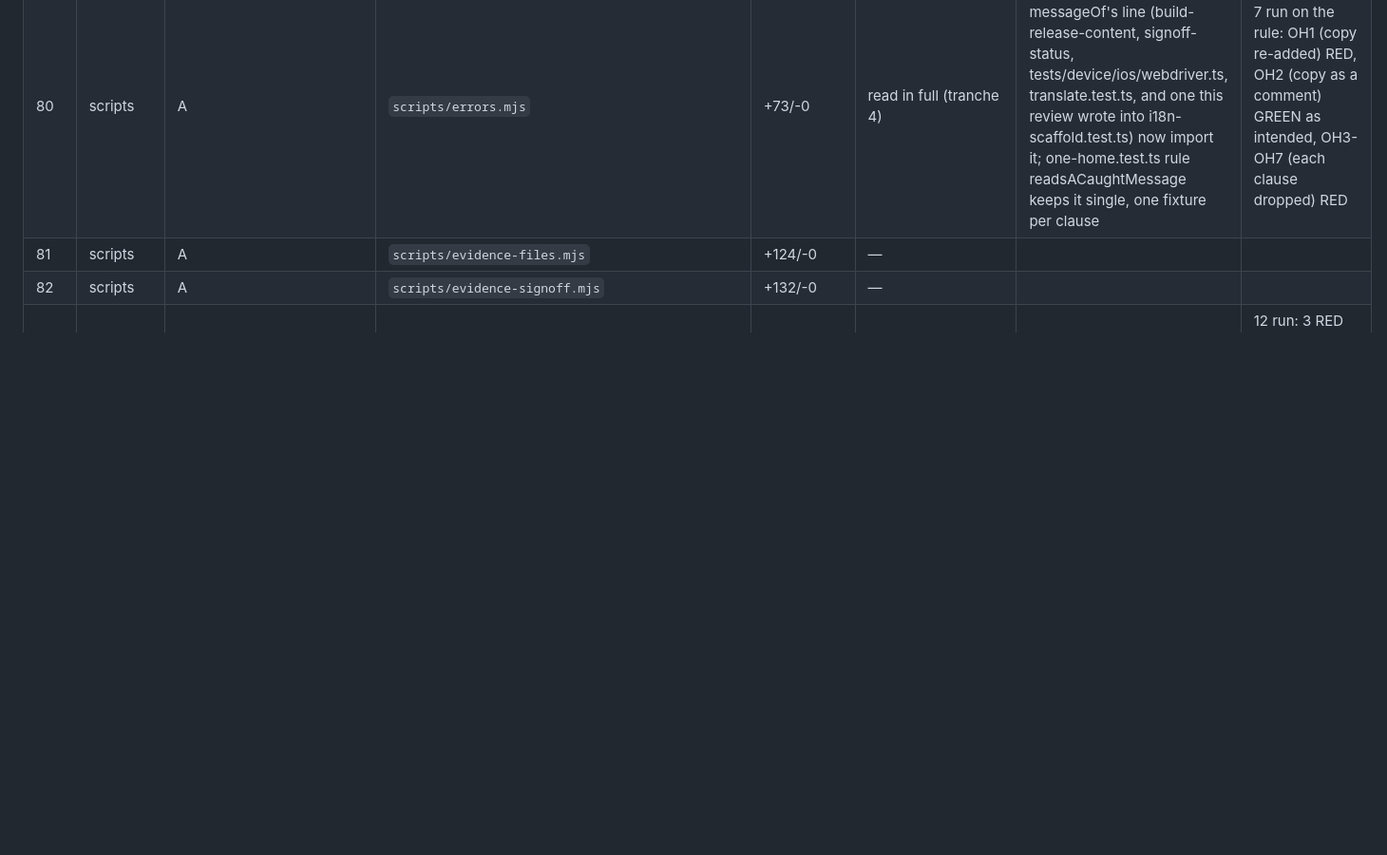
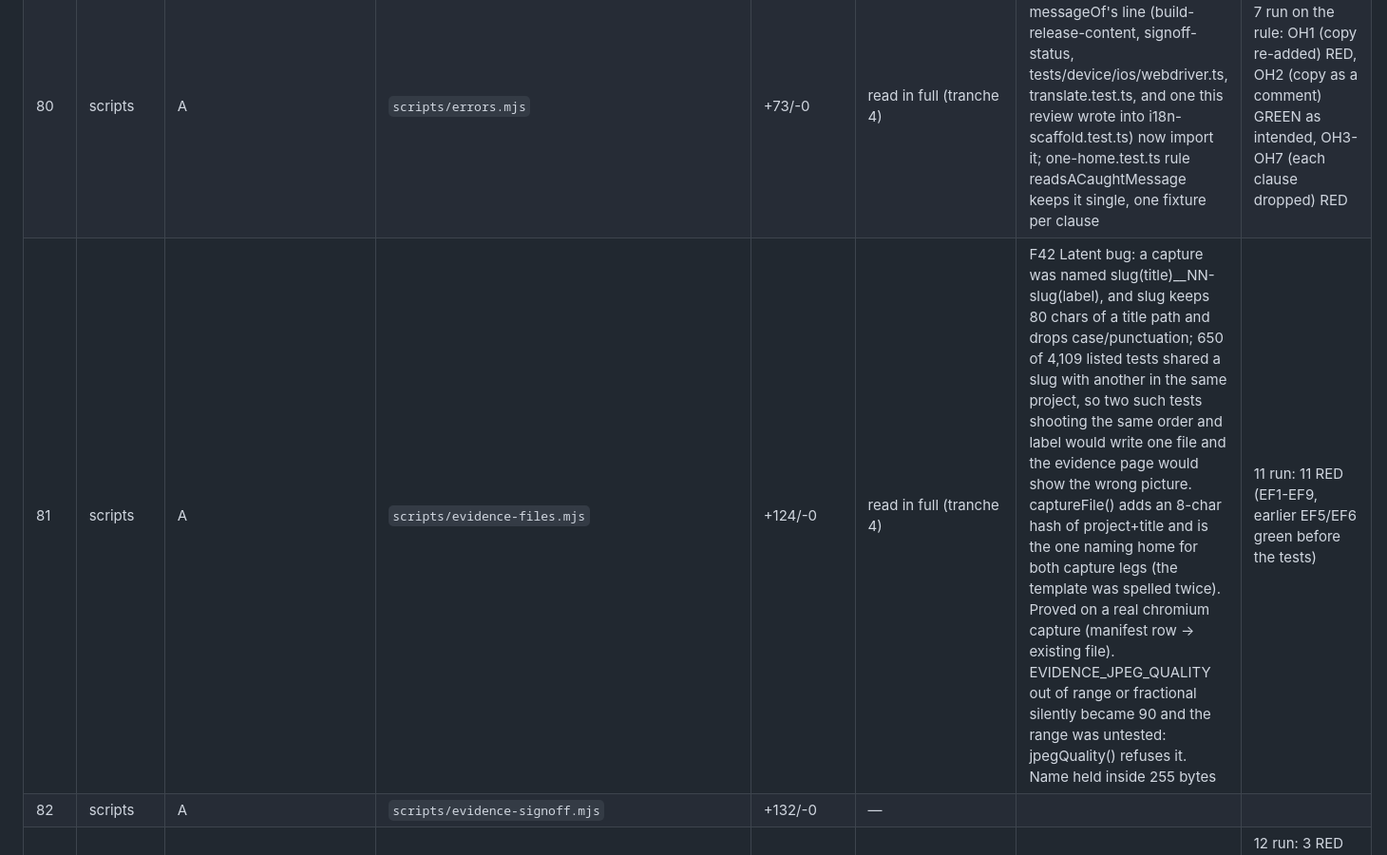
Before and after one commit to Shyden-Ltd/shyden.co.uk, a Markdown page: docs/reviews/2026-09-30-release-review.md, the part around the change. Shown at 95% size. GitHub-like rendering; blank space fills up the shorter version.

Commit message:
Ledger: evidence-files read in full, F42 recorded (Refs #390)
Co-Authored-By: Claude Opus 5.5 (1M context) <noreply@anthropic.com>
Claude-Session: https://claude.ai/code/session_01AGzMaF9snEuDa2WqZ7MYpH

```diff
--- a/docs/reviews/2026-09-30-release-review.md
+++ b/docs/reviews/2026-09-30-release-review.md
@@ -87,7 +87,7 @@ Columns: **Review** is `—` until the file is read in full; **Mutations** is `n
 | 78 | scripts | A | `scripts/deploy-gate.mjs` | +222/-0 | read in full (tranche 4) | F40 main() entirely unguarded (DG1-DG7 green), incl. the exit on a refusal: a REFUSE exiting 0 lets deploy-dev proceed on untested bytes. deploy-gate-script.test.ts runs the script in a scratch repo with a real merge commit against a stand-in checks API (async spawn: spawnSync deadlocked the in-process server). API base from GITHUB_API_URL (Actions sets it); an unreachable API refused with a bare 'fetch failed' and a stack, now names the request and cause (F34 class); refusals go through die(). REQUIRED_CHECKS confirmed equal to develop's live protection contexts (build-and-test, visual; strict) | 9 run: 9 RED (DG1-DG9; DG1-DG7 green before the tests) |
 | 79 | scripts | A | `scripts/e2e-shards.mjs` | +366/-0 | read in full (tranche 4) | F41 logic sound; three refusals were held only by refusing, not by their reason (ES1 --shard with no value matched by toThrow(/--shard/), which the generic '--shard=undefined' error also satisfies; ES8 a non-integer exit code reported as 'Playwright exited null'; ES13 an unknown suite size reported as 'ran N of the null tests'): each reason now pinned | 18 run: 18 RED (ES1-ES18; ES1 ES8 ES13 green before) |
 | 80 | scripts | A | `scripts/errors.mjs` | +73/-0 | read in full (tranche 4) | F35 five private copies of messageOf's line (build-release-content, signoff-status, tests/device/ios/webdriver.ts, translate.test.ts, and one this review wrote into i18n-scaffold.test.ts) now import it; one-home.test.ts rule readsACaughtMessage keeps it single, one fixture per clause | 7 run on the rule: OH1 (copy re-added) RED, OH2 (copy as a comment) GREEN as intended, OH3-OH7 (each clause dropped) RED |
-| 81 | scripts | A | `scripts/evidence-files.mjs` | +124/-0 | — |  |  |
+| 81 | scripts | A | `scripts/evidence-files.mjs` | +124/-0 | read in full (tranche 4) | F42 Latent bug: a capture was named slug(title)__NN-slug(label), and slug keeps 80 chars of a title path and drops case/punctuation; 650 of 4,109 listed tests shared a slug with another in the same project, so two such tests shooting the same order and label would write one file and the evidence page would show the wrong picture. captureFile() adds an 8-char hash of project+title and is the one naming home for both capture legs (the template was spelled twice). Proved on a real chromium capture (manifest row -> existing file). EVIDENCE_JPEG_QUALITY out of range or fractional silently became 90 and the range was untested: jpegQuality() refuses it. Name held inside 255 bytes | 11 run: 11 RED (EF1-EF9, earlier EF5/EF6 green before the tests) |
 | 82 | scripts | A | `scripts/evidence-signoff.mjs` | +132/-0 | — |  |  |
 | 83 | scripts | A | `scripts/i18n-back-translate.mjs` | +122/-0 | read in full (tranche 4) | F33 the stand-in harness asserted refusals only: score, once-per-locale sending, engine name, printed review, cannot-be-believed header, progress line and error prefix now pinned. Private messageOf copy replaced by the import; its new errors.mjs import was outside back-translation.yml path filter (pipeline-wiring.test.ts caught it in the whole suite), now watched | 12 run: 3 RED before (BS8 BS10 BS11), 8 GREEN now RED (BS1-6 BS9, BS12 new); BS7 GREEN, residual: no catalogue has a slot-only translation, so the empty-text filter guards a case today's data cannot reach |
 | 84 | scripts | A | `scripts/i18n-scaffold.mjs` | +200/-0 | read in full (tranche 4) | F32 rendering untested past the argv refusal, incl. the overwrite refusal its docblock calls the important one: render throws, renderCatalogue exported, main driven in a scratch cwd. Bug: drafts and the locale read through Object.prototype ('constructor' rendered as undefined; i18n:scaffold -- constructor crashed in Intl.PluralRules), now Object.hasOwn. plainKey docblock inverted; F36 sweep: a second locale and an unknown option were ignored, now refused | 19 run: 19 RED (SC1-SC17, SC2a/b, SC5a/b), re-run after the anchored-presence fix: 19 RED; AR1 AR2 RED |
```
